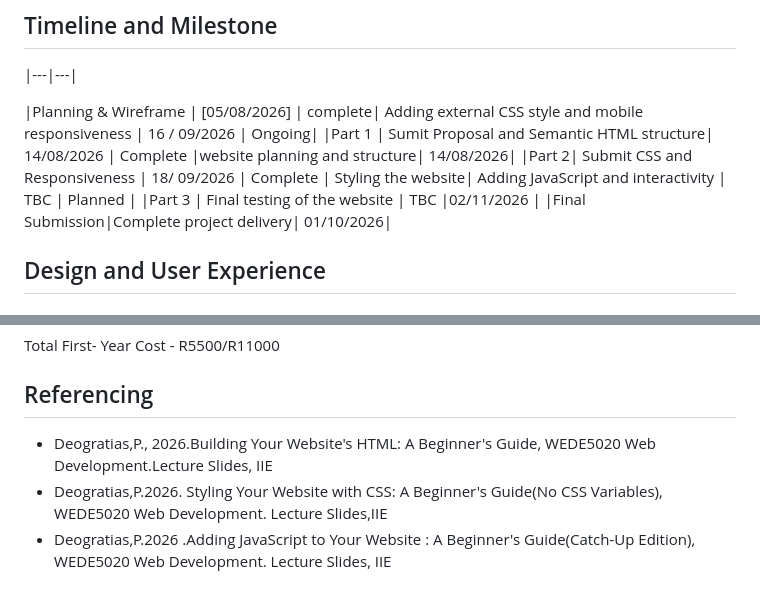
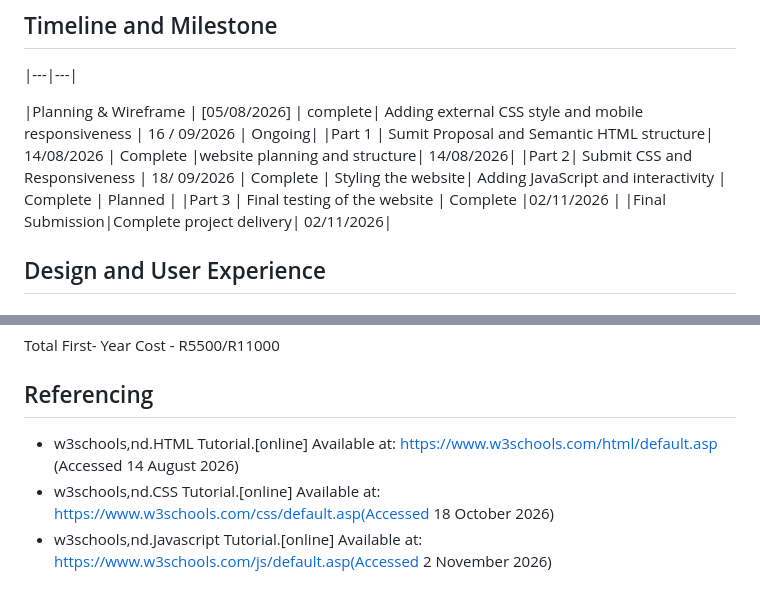
Before and after one commit to t-sego/O_Koago_St10526088_Nexr_Gen_IT_Solutions_wede5020_poe, a Markdown page: README.md, 2 parts joined by grey strips. Rendered like a GitHub page.

Commit message:
Revise project milestones and add references
Updated project timeline and added new references.

```diff
--- a/README.md
+++ b/README.md
@@ -62,9 +62,9 @@ Complete 95% of projects on time and within budget
 Adding external CSS style and mobile responsiveness | 16 / 09/2026 | Ongoing|
 |Part 1 | Sumit Proposal and Semantic HTML structure| 14/08/2026 | Complete |website planning and structure| 14/08/2026|
 |Part 2| Submit CSS and Responsiveness | 18/ 09/2026 | Complete | Styling the website|
-Adding JavaScript and interactivity | TBC | Planned |
-|Part 3 | Final testing of the website | TBC |02/11/2026 |
-|Final Submission|Complete project delivery| 01/10/2026|
+Adding JavaScript and interactivity | Complete | Planned |
+|Part 3 | Final testing of the website | Complete |02/11/2026 |
+|Final Submission|Complete project delivery| 02/11/2026|
 
 ## Design and User Experience
 
@@ -172,6 +172,6 @@ Total First- Year Cost - R5500/R11000
 
 
 ## Referencing
-- Deogratias,P., 2026.Building Your Website's HTML: A Beginner's Guide, WEDE5020 Web Development.Lecture Slides, IIE
-- Deogratias,P.2026. Styling Your Website with CSS: A Beginner's Guide(No CSS Variables), WEDE5020 Web Development. Lecture Slides,IIE
-- Deogratias,P.2026 .Adding JavaScript to Your Website : A Beginner's Guide(Catch-Up Edition), WEDE5020 Web Development. Lecture Slides, IIE
+- w3schools,nd.HTML Tutorial.[online] Available at: https://www.w3schools.com/html/default.asp (Accessed 14 August 2026)
+- w3schools,nd.CSS Tutorial.[online] Available at: https://www.w3schools.com/css/default.asp(Accessed 18 October 2026)
+- w3schools,nd.Javascript Tutorial.[online] Available at: https://www.w3schools.com/js/default.asp(Accessed 2 November 2026)
```
